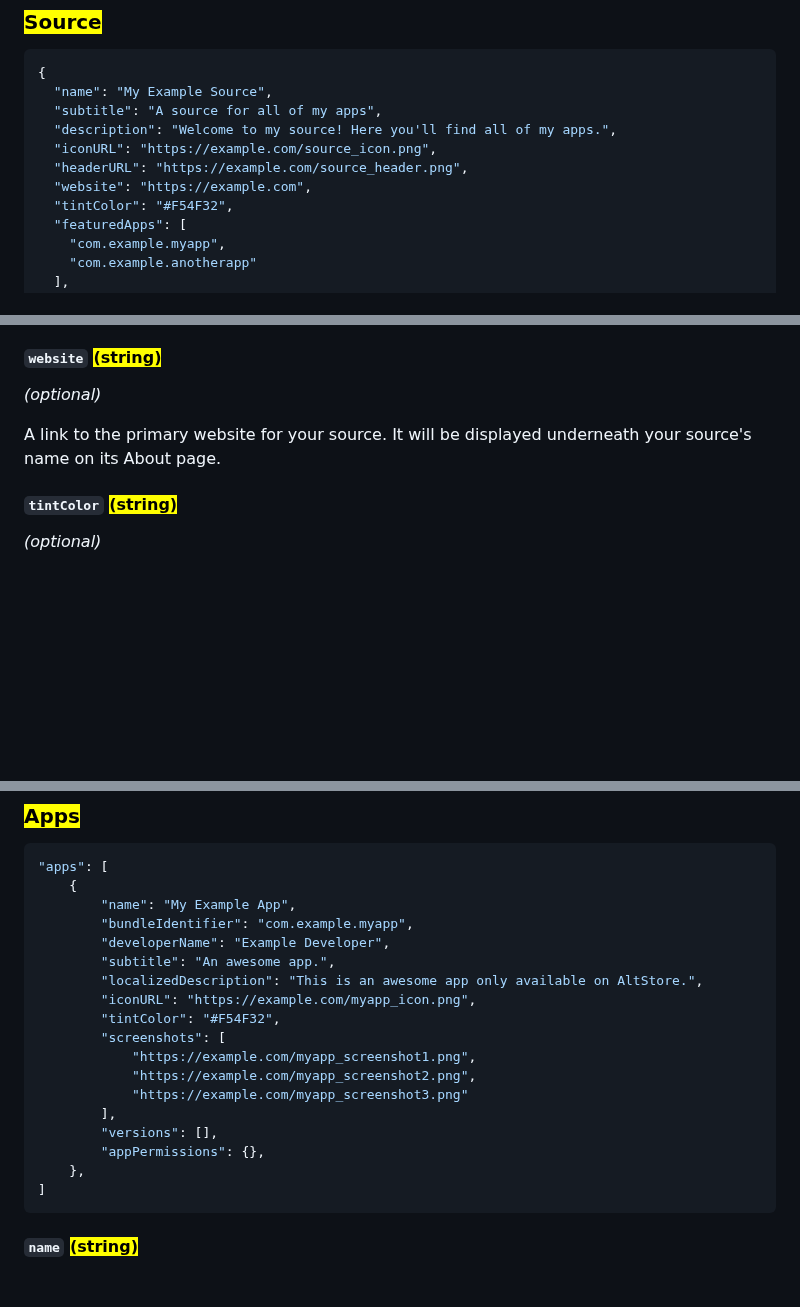
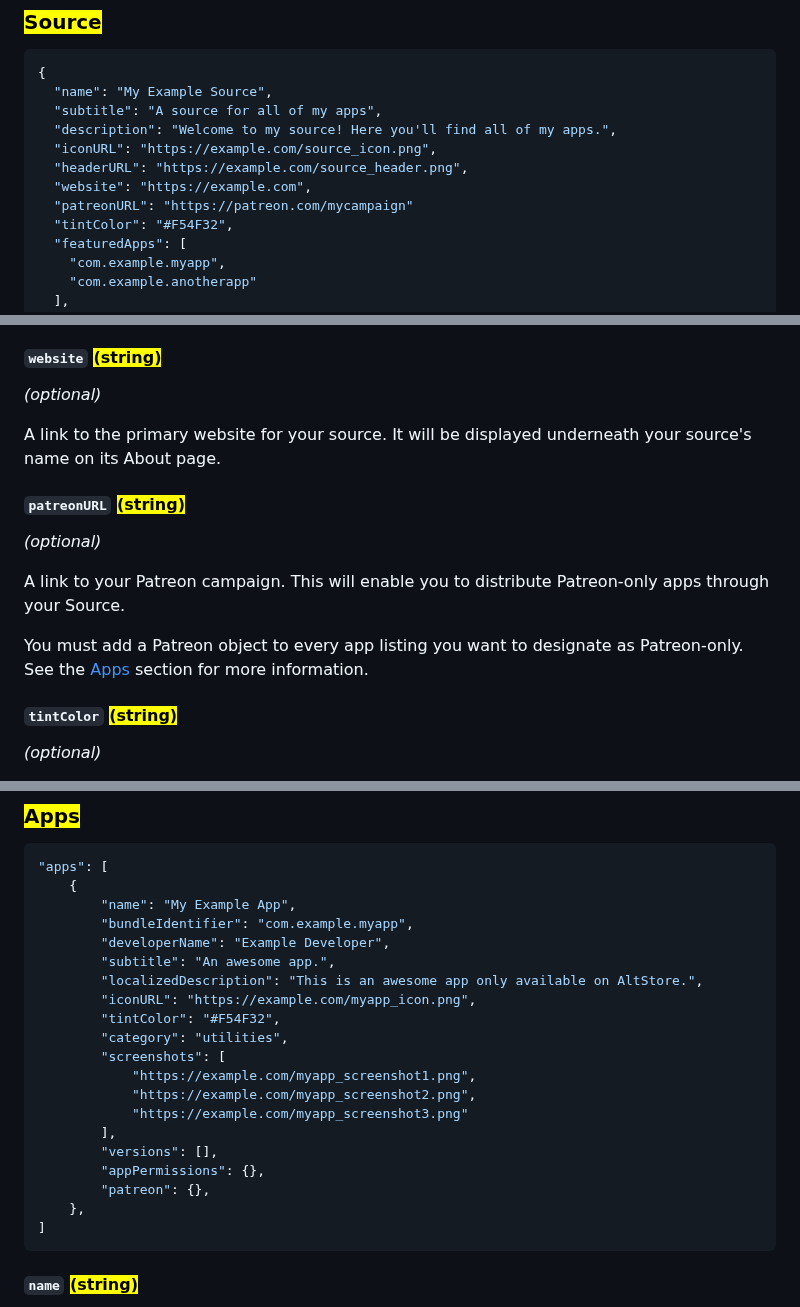
Before and after one commit to altstoreio/FAQ, a Markdown page: distribute-your-apps/make-a-source.md, 3 parts joined by grey strips. Drawn GitHub-style; blank space fills up the shorter version.

````diff
--- a/distribute-your-apps/make-a-source.md
+++ b/distribute-your-apps/make-a-source.md
@@ -26,6 +26,7 @@ description: >-
   "iconURL": "https://example.com/source_icon.png",
   "headerURL": "https://example.com/source_header.png",
   "website": "https://example.com",
+  "patreonURL": "https://patreon.com/mycampaign"
   "tintColor": "#F54F32",
   "featuredApps": [
     "com.example.myapp",
@@ -82,6 +83,14 @@ _(optional)_
 
 A link to the primary website for your source. It will be displayed underneath your source's name on its About page.
 
+#### `patreonURL` <mark style="color:purple;">(string)</mark>
+
+_(optional)_
+
+A link to your Patreon campaign.  This will enable you to distribute Patreon-only apps through your Source.
+
+You must add a Patreon object to every app listing you want to designate as Patreon-only. See the [Apps](make-a-source.md#apps) section for more information.
+
 #### `tintColor` <mark style="color:purple;">(string)</mark>
 
 _(optional)_
@@ -132,6 +141,7 @@ See [News Items](make-a-source.md#news-items) section below for more.
         "localizedDescription": "This is an awesome app only available on AltStore.",
         "iconURL": "https://example.com/myapp_icon.png",
         "tintColor": "#F54F32",
+        "category": "utilities",
         "screenshots": [
             "https://example.com/myapp_screenshot1.png",
             "https://example.com/myapp_screenshot2.png",
@@ -139,6 +149,7 @@ See [News Items](make-a-source.md#news-items) section below for more.
         ],
         "versions": [],
         "appPermissions": {},
+        "patreon": {},
     },
 ]
 ```
````
Also changed, not shown: other parts of distribute-your-apps/make-a-source.md (+105 -7 lines), distribute-your-apps/patreon-integration.md (added, +69 -0 lines), .gitbook/assets/Patreon_Instructions_Edit.png (added), .gitbook/assets/Screenshot 2023-12-08 at 11.16.34 AM.png (added), 2 other files.
